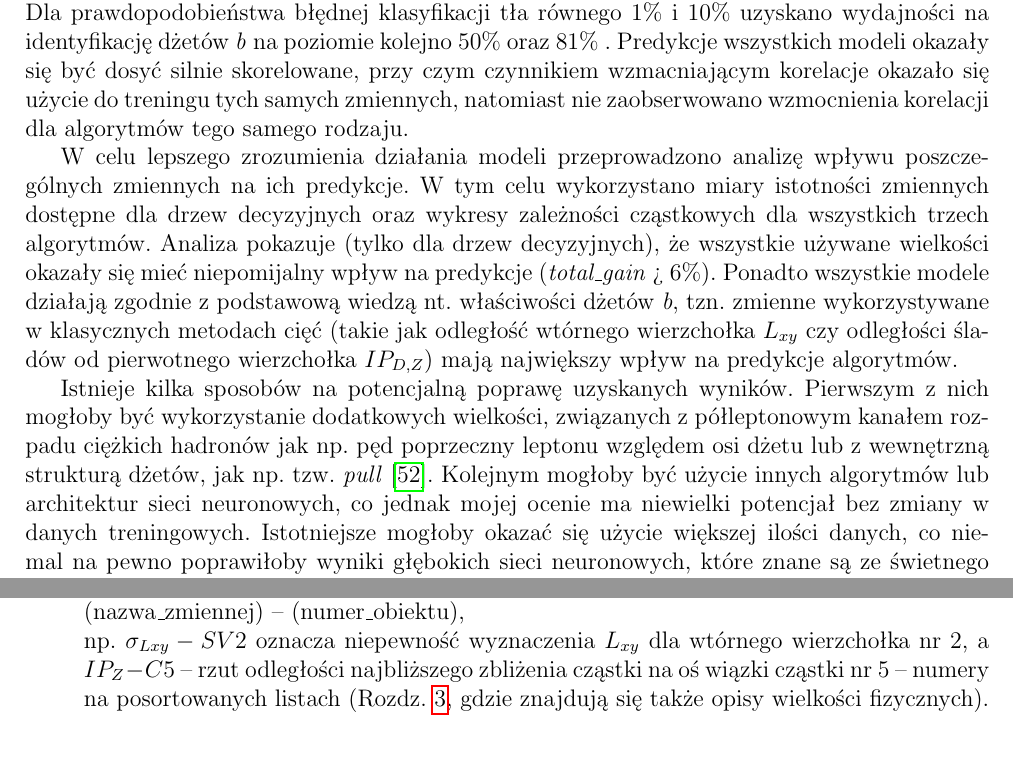
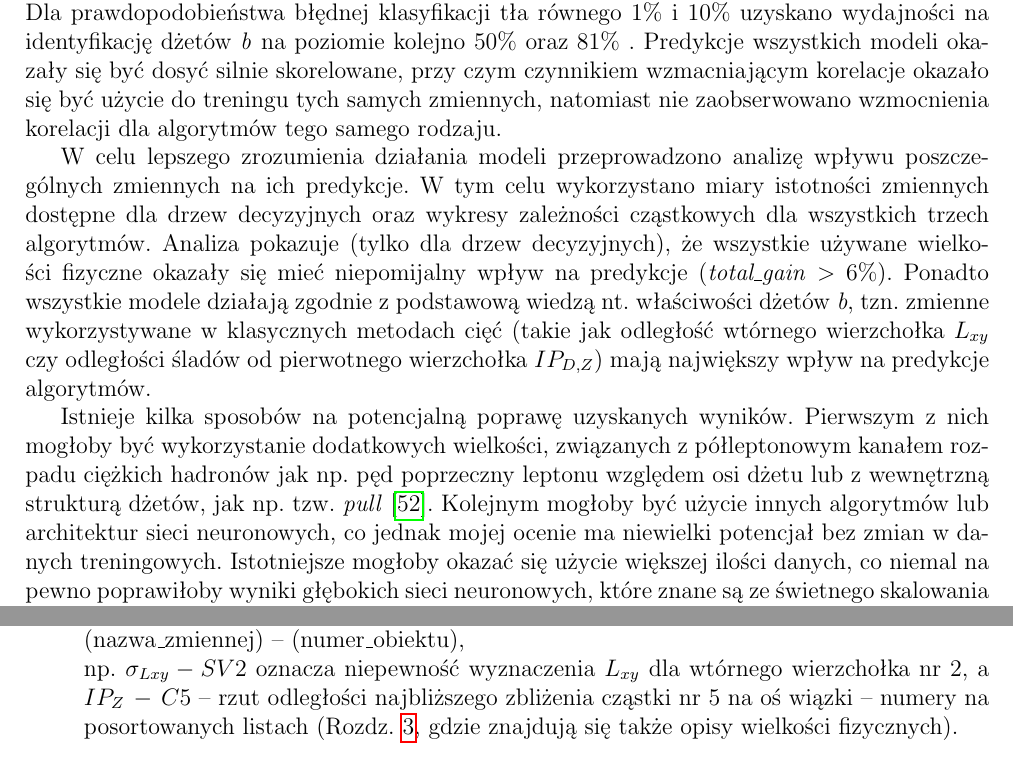
Before and after one commit to sbysiak/master-thesis, a LaTeX document (main.tex, which reads dodatek.tex, podsumowanie.tex): two parts of pages 46 and 48 of 52, joined at a grey line, cut so that both start at the same text. Compiled offline with pdfLaTeX.

Commit message:
Final version for MISIO

```diff
--- a/dodatek.tex
+++ b/dodatek.tex
@@ -54,7 +54,7 @@ W pracy używane są następujące skróty i oznaczenia:
 	\item algorytmy: \\ \textit{FC} -- sieci neuronowe w pełni połączone,\\ \textit{Conv} - sieci neuronowe konwolucyjne,\\ \textit{BDT} - wzmacniane drzewa decyzyjne
 	\item zbiory danych: \\ \textit{SV} -- zestaw zawierający tylko zmienne związane z wtórnymi wierzchołkami,\\ \textit{constit} -- zestaw zawierający tylko zmienne związane z cząstkami tworzącymi dżet,\\ \textit{merged} -- zestaw zawierający wszystkie zmienne (tj. \textit{SV}+\textit{Constit}+zmienne charakteryzujące dżet jako całość)
 	\item modele (zestaw danych + algorytm) nazywane są wg wzoru: \\ (oznaczenie\_zbioru\_danych)-(oznaczenie\_algorytmu), \\np. \textit{SV-Conv} oznacza konwolucyjną sieć neuronową wytrenowaną na zmiennych związanych z wtórnymi wierzchołkami a \textit{merged-BDT} - wzmacniane drzewa decyzyjne, do treningu których użyte zostały wszystkie zmienne. Zapis \textit{merged-X} stanowi zbiorcze oznaczenie modeli \textit{merged-SV}, \textit{merged-Conv} i \textit{merged-BDT}.
-	\item poszczególne zmienne (kolumny w zbiorze danych) oznaczane są według wzoru: \\ (nazwa\_zmiennej) -- (numer\_obiektu), \\np. $\sigma_{Lxy} - SV2$ oznacza niepewność wyznaczenia $L_{xy}$ dla wtórnego wierzchołka nr 2, a $IP_Z - C5$ -- rzut odległości najbliższego zbliżenia cząstki na oś wiązki cząstki nr 5 -- numery na posortowanych listach (Rozdz. \ref{sec:dane}, gdzie znajdują się także opisy wielkości fizycznych).
+	\item poszczególne zmienne (kolumny w zbiorze danych) oznaczane są według wzoru: \\ (nazwa\_zmiennej) -- (numer\_obiektu), \\np. $\sigma_{Lxy} - SV2$ oznacza niepewność wyznaczenia $L_{xy}$ dla wtórnego wierzchołka nr 2, a $IP_Z\,-\,C5$ -- rzut odległości najbliższego zbliżenia cząstki nr 5 na oś wiązki -- numery na posortowanych listach (Rozdz. \ref{sec:dane}, gdzie znajdują się także opisy wielkości fizycznych).
 \end{itemize}
 
 
--- a/podsumowanie.tex
+++ b/podsumowanie.tex
@@ -10,15 +10,15 @@ Zaprezentowano wyniki poszczególnych modeli (w postaci krzywych \textit{ROC} or
 Sieci konwolucyjne oraz wzmacniane drzewa decyzyjne okazały się dawać lepsze wyniki od sieci w pełni połączonych.
 Dla najlepszych modeli uzyskano wartości $ROC AUC = 0.925(1)$.
 Dla prawdopodobieństwa błędnej klasyfikacji tła równego 1\% i 10\% uzyskano wydajności na identyfikację dżetów \textit{b} na poziomie kolejno 50\% oraz 81\% .
-Predykcje wszystkich modeli okazały się być dosyć silnie skorelowane, przy czym czynnikiem wzmacniającym korelacje okazało się użycie do treningu tych samych zmiennych, natomiast nie zaobserwowano wzmocnienia korelacji dla algorytmów tego samego rodzaju.
+Predykcje wszystkich modeli okazały się być dosyć silnie skorelowane, przy czym czynnikiem wzmacniającym korelacje okazało się być użycie do treningu tych samych zmiennych, natomiast nie zaobserwowano wzmocnienia korelacji dla algorytmów tego samego rodzaju.
 
 W celu lepszego zrozumienia działania modeli przeprowadzono analizę wpływu poszczególnych zmiennych na ich predykcje. W tym celu wykorzystano miary istotności zmiennych dostępne dla drzew decyzyjnych oraz wykresy zależności cząstkowych dla wszystkich trzech algorytmów.
-Analiza pokazuje (tylko dla drzew decyzyjnych), że wszystkie używane wielkości okazały się mieć niepomijalny wpływ na predykcje (\textit{total\_gain} > 6\%).
+Analiza pokazuje (tylko dla drzew decyzyjnych), że wszystkie używane wielkości fizyczne okazały się mieć niepomijalny wpływ na predykcje (\textit{total\_gain} $>$ 6\%).
 Ponadto wszystkie modele działają zgodnie z podstawową wiedzą nt. właściwości dżetów \textit{b}, tzn. zmienne wykorzystywane w klasycznych metodach cięć (takie jak odległość wtórnego wierzchołka $L_{xy}$ czy odległości śladów od pierwotnego wierzchołka $IP_{D,Z}$) mają największy wpływ na predykcje algorytmów.
 
 Istnieje kilka sposobów na potencjalną poprawę uzyskanych wyników.
 Pierwszym z nich mogłoby być wykorzystanie dodatkowych wielkości, związanych z półleptonowym kanałem rozpadu ciężkich hadronów jak np. pęd poprzeczny leptonu względem osi dżetu lub z wewnętrzną strukturą dżetów, jak np. tzw. \textit{pull} \cite{Gallicchio:2010sw}.
-Kolejnym mogłoby być użycie innych algorytmów lub architektur sieci neuronowych, co jednak mojej ocenie ma niewielki potencjał bez zmiany w danych treningowych.
+Kolejnym mogłoby być użycie innych algorytmów lub architektur sieci neuronowych, co jednak mojej ocenie ma niewielki potencjał bez zmian w danych treningowych.
 Istotniejsze mogłoby okazać się użycie większej ilości danych, co niemal na pewno poprawiłoby wyniki głębokich sieci neuronowych, które znane są ze świetnego skalowania się w obszarze ogromnych zbiorów danych.
 
 Kolejnym etapem pracy powinna być próba użycia modeli na danych eksperymentalnych. Wiąże się to z szeregiem nowych trudności, głównie związanych z brakiem możliwości bezpośredniej oceny wyników uzyskiwanych przez algorytm, jest jednak niezbędne do wyjścia poza obszar czysto akademickich rozważań.
```
Also changed, not shown: analiza.tex (+1 -1 lines), dzety.tex (+1 -1 lines), dodatek.tex (2 more changed lines).
